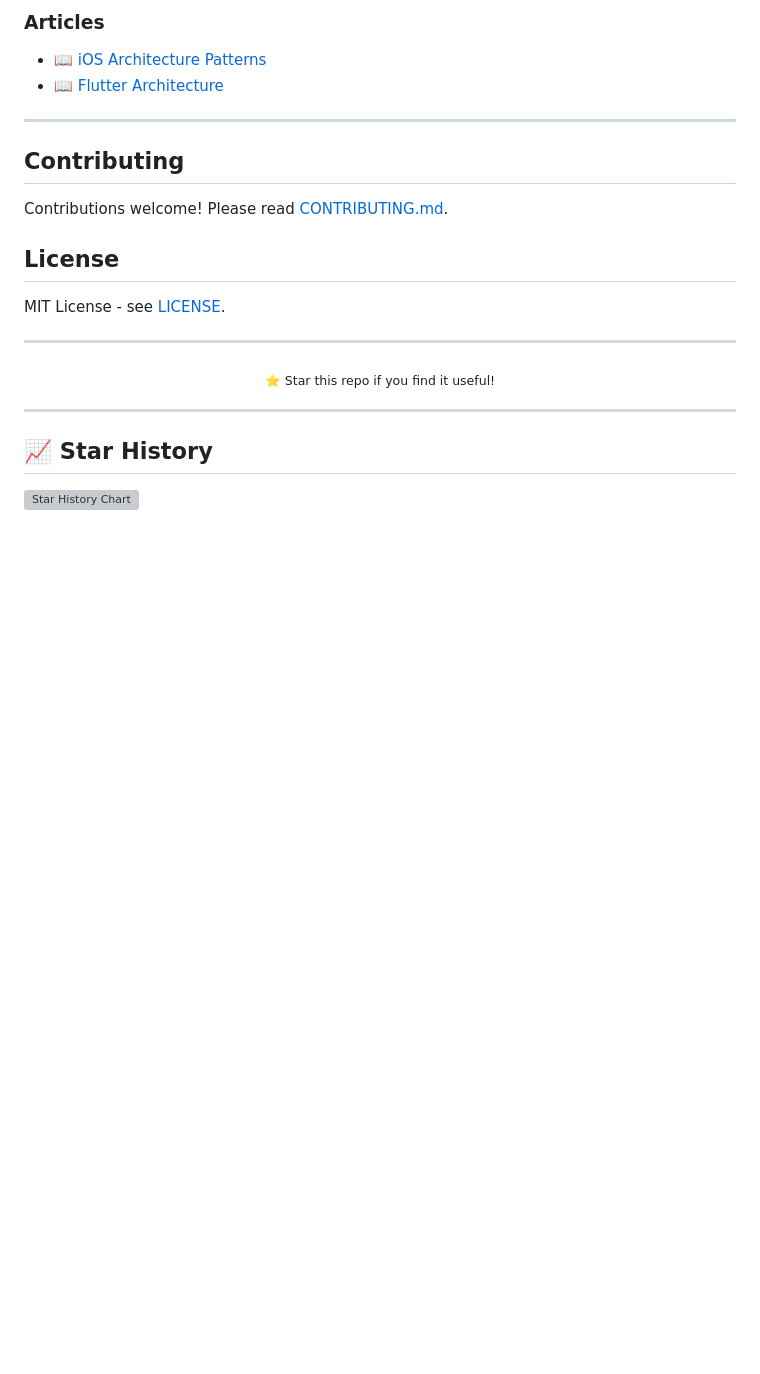
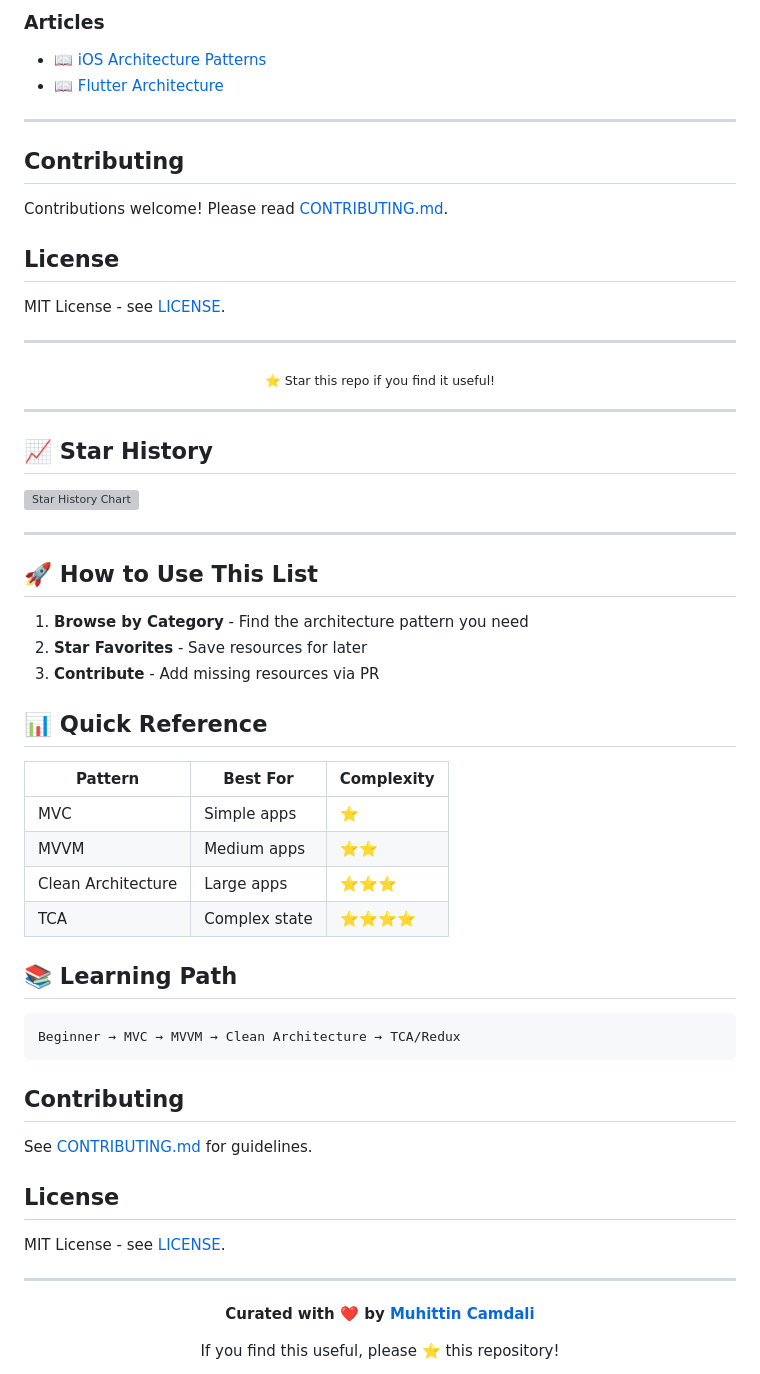
Before and after one commit to muhittincamdali/awesome-mobile-architecture, a Markdown page: README.md, the part around the change. GitHub-like rendering; blank space fills up the shorter version; grey boxes are pictures that could not be loaded.

Commit message:
docs: add usage guide and quick reference

````diff
--- a/README.md
+++ b/README.md
@@ -468,3 +468,44 @@ MIT License - see [LICENSE](LICENSE).
    <img alt="Star History Chart" src="https://api.star-history.com/svg?repos=muhittincamdali/awesome-mobile-architecture&type=Date" />
  </picture>
 </a>
+
+---
+
+## 🚀 How to Use This List
+
+1. **Browse by Category** - Find the architecture pattern you need
+2. **Star Favorites** - Save resources for later
+3. **Contribute** - Add missing resources via PR
+
+## 📊 Quick Reference
+
+| Pattern | Best For | Complexity |
+|---------|----------|------------|
+| MVC | Simple apps | ⭐ |
+| MVVM | Medium apps | ⭐⭐ |
+| Clean Architecture | Large apps | ⭐⭐⭐ |
+| TCA | Complex state | ⭐⭐⭐⭐ |
+
+## 📚 Learning Path
+
+```
+Beginner → MVC → MVVM → Clean Architecture → TCA/Redux
+```
+
+## Contributing
+
+See [CONTRIBUTING.md](CONTRIBUTING.md) for guidelines.
+
+## License
+
+MIT License - see [LICENSE](LICENSE).
+
+---
+
+<div align="center">
+
+**Curated with ❤️ by [Muhittin Camdali](https://github.com/muhittincamdali)**
+
+If you find this useful, please ⭐ this repository!
+
+</div>
````
